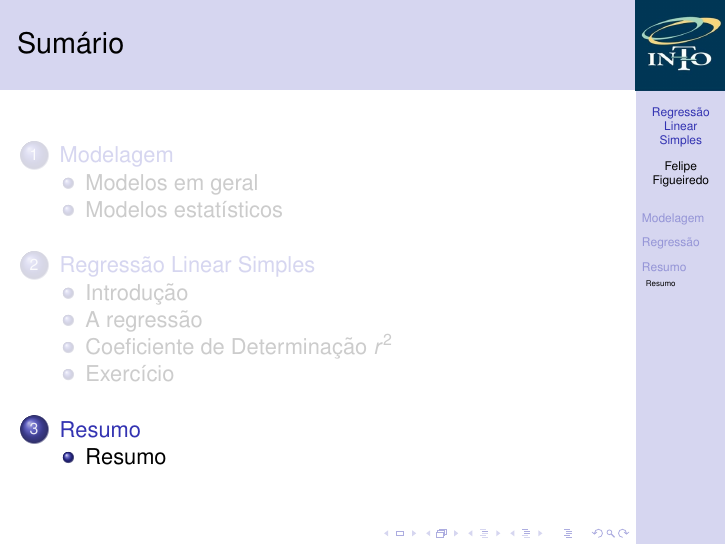
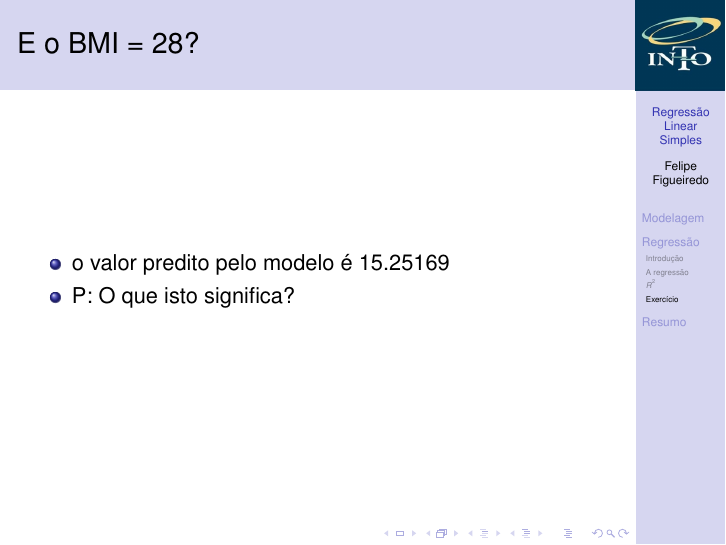
Before and after one commit to philsf/Bioestatistica, LaTeX slides (Aulas/BE-Regressao-cap18-19.tex): page 38 of 40 before the commit and page 38 of 41 after it. Compiled offline with pdfLaTeX.

Commit message:
Último exercício

```diff
--- a/Aulas/BE-Regressao-cap18-19.tex
+++ b/Aulas/BE-Regressao-cap18-19.tex
@@ -461,10 +461,17 @@ F-statistic: 261.5 on 1 and 198 DF,  p-value: < 2.2e-16
 \end{exampleblock}
 \end{frame}
 
-\begin{frame}{Na prática...}
+\begin{frame}{E o BMI = 28?}
   \begin{center}
     \includegraphics[height=.9\textheight]{modelos/pratica-plot3}
   \end{center}
+\end{frame}
+
+\begin{frame}{E o BMI = 28?}
+  \begin{itemize}
+  \item o valor predito pelo modelo é 15.25169
+  \item P: O que isto significa?
+  \end{itemize}
 \end{frame}
 
 \section{Resumo}
```
